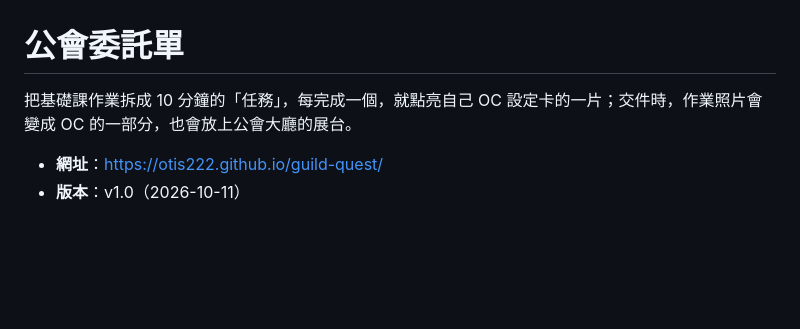
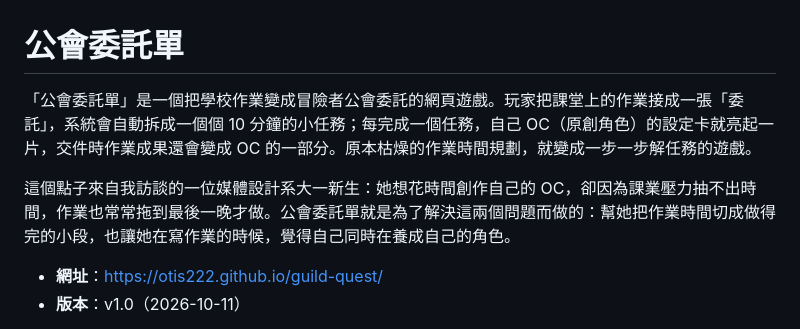
Before and after one commit to otis222/guild-quest, a Markdown page: README.md, the part around the change. Drawn GitHub-style; blank space fills up the shorter version.

Commit message:
README：開頭加上作品介紹
- 說明公會委託單把作業變成冒險者公會委託的玩法
- 點子來源：訪談一位媒體設計系大一新生（想創作 OC，卻被課業壓力卡住時間）

Co-Authored-By: Claude Opus 5.5 <noreply@anthropic.com>
Claude-Session: https://claude.ai/code/session_019gxQKGp2MuRVKxwrs3UrAz

```diff
--- a/README.md
+++ b/README.md
@@ -1,6 +1,8 @@
 # 公會委託單
 
-把基礎課作業拆成 10 分鐘的「任務」，每完成一個，就點亮自己 OC 設定卡的一片；交件時，作業照片會變成 OC 的一部分，也會放上公會大廳的展台。
+「公會委託單」是一個把學校作業變成冒險者公會委託的網頁遊戲。玩家把課堂上的作業接成一張「委託」，系統會自動拆成一個個 10 分鐘的小任務；每完成一個任務，自己 OC（原創角色）的設定卡就亮起一片，交件時作業成果還會變成 OC 的一部分。原本枯燥的作業時間規劃，就變成一步一步解任務的遊戲。
+
+這個點子來自我訪談的一位媒體設計系大一新生：她想花時間創作自己的 OC，卻因為課業壓力抽不出時間，作業也常常拖到最後一晚才做。公會委託單就是為了解決這兩個問題而做的：幫她把作業時間切成做得完的小段，也讓她在寫作業的時候，覺得自己同時在養成自己的角色。
 
 - **網址**：https://otis222.github.io/guild-quest/
 - **版本**：v1.0（2026-10-11）
```
